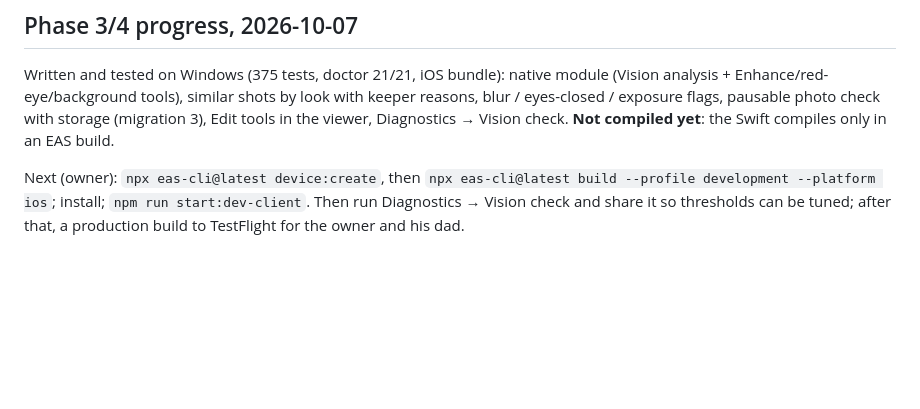
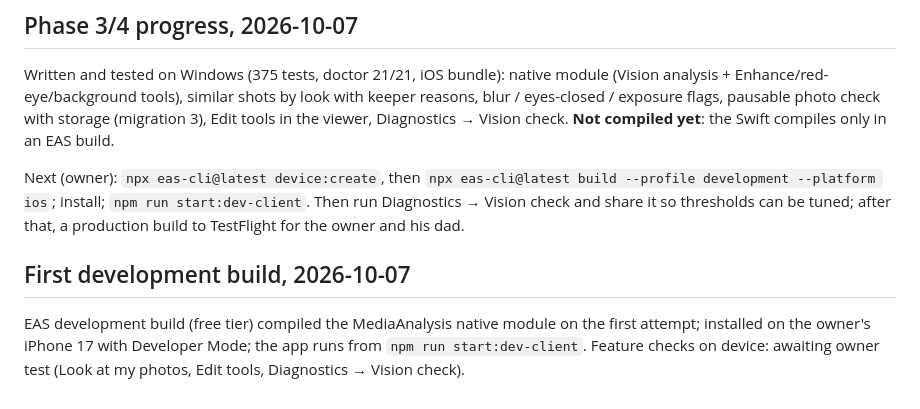
Before and after one commit to SairamBhargav/MediaCare, a Markdown page: STATUS.md, the part around the change. Rendered like a GitHub page; blank space fills up the shorter version.

Commit message:
First development build compiled and runs on the owner's iPhone
Co-Authored-By: Claude Opus 5.5 <noreply@anthropic.com>

```diff
--- a/STATUS.md
+++ b/STATUS.md
@@ -99,3 +99,7 @@ Build a feature-rich app before spending builds: the testers would rather have m
 Written and tested on Windows (375 tests, doctor 21/21, iOS bundle): native module (Vision analysis + Enhance/red-eye/background tools), similar shots by look with keeper reasons, blur / eyes-closed / exposure flags, pausable photo check with storage (migration 3), Edit tools in the viewer, Diagnostics → Vision check. **Not compiled yet**: the Swift compiles only in an EAS build.
 
 Next (owner): `npx eas-cli@latest device:create`, then `npx eas-cli@latest build --profile development --platform ios`; install; `npm run start:dev-client`. Then run Diagnostics → Vision check and share it so thresholds can be tuned; after that, a production build to TestFlight for the owner and his dad.
+
+## First development build, 2026-10-07
+
+EAS development build (free tier) compiled the MediaAnalysis native module on the first attempt; installed on the owner's iPhone 17 with Developer Mode; the app runs from `npm run start:dev-client`. Feature checks on device: awaiting owner test (Look at my photos, Edit tools, Diagnostics → Vision check).
```
Also changed, not shown: docs/CAPABILITIES.md (+8 -8 lines).
